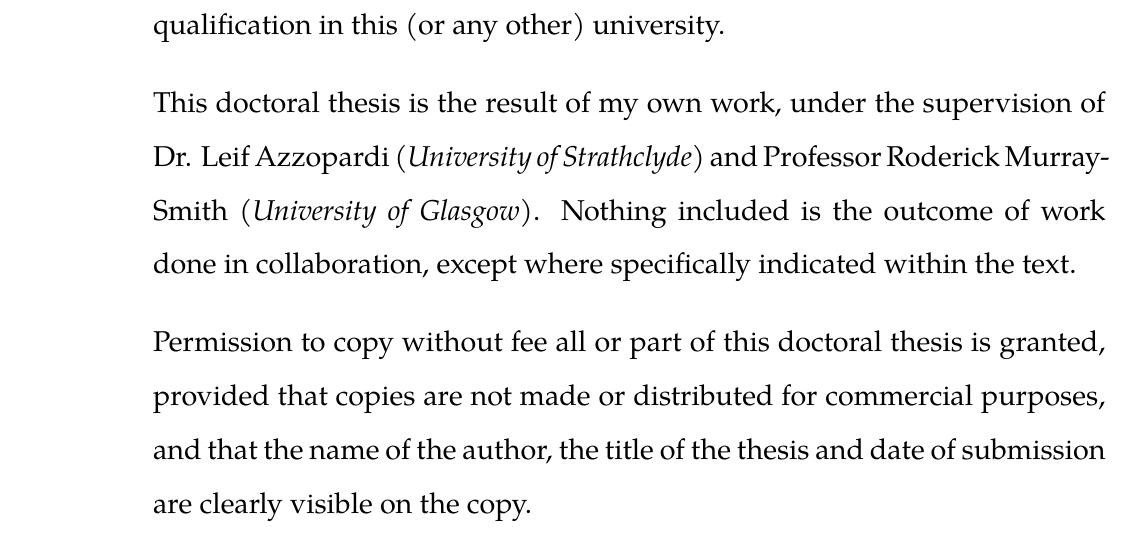
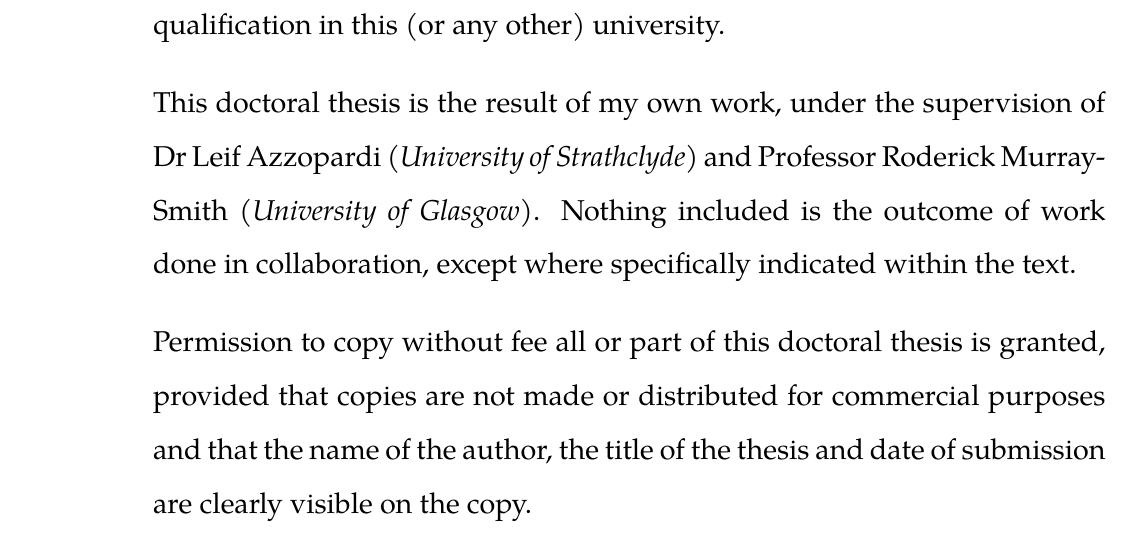
Before and after one commit to maxwelld90/phd, a LaTeX thesis (thesis/maxwell2018thesis.tex, which reads thesis/chapters/p0-misc/declaration.tex): part of page 7 of 179, cut so that both start at the same text. Compiled offline with XeLaTeX; a missing font is replaced by an installed copy or a similar font.

Commit message:
Tweaks to declaration

```diff
--- a/thesis/chapters/p0-misc/declaration.tex
+++ b/thesis/chapters/p0-misc/declaration.tex
@@ -7,9 +7,9 @@
 
 I hereby declare that except where specific reference is made to the work of others, the contents of this doctoral thesis are original and have not been submitted in whole (or in part) for consideration for any other degree or qualification in this (or any other) university.
 
-This doctoral thesis is the result of my own work, under the supervision of Dr. Leif Azzopardi \emph{(University of Strathclyde)} and Professor Roderick Murray-Smith \emph{(University of Glasgow)}. Nothing included is the outcome of work done in collaboration, except where specifically indicated within the text.
+This doctoral thesis is the result of my own work, under the supervision of Dr Leif Azzopardi \emph{(University of Strathclyde)} and Professor Roderick Murray-Smith \emph{(University of Glasgow)}. Nothing included is the outcome of work done in collaboration, except where specifically indicated within the text.
 
-Permission to copy without fee all or part of this doctoral thesis is granted, provided that copies are not made or distributed for commercial purposes, and that the name of the author, the title of the thesis and date of submission are clearly visible on the copy.
+Permission to copy without fee all or part of this doctoral thesis is granted, provided that copies are not made or distributed for commercial purposes and that the name of the author, the title of the thesis and date of submission are clearly visible on the copy.
 
 \vskip 0.5em
 \hspace*{-22mm}\includegraphics{figures/ch0-signature.pdf}\\
```
